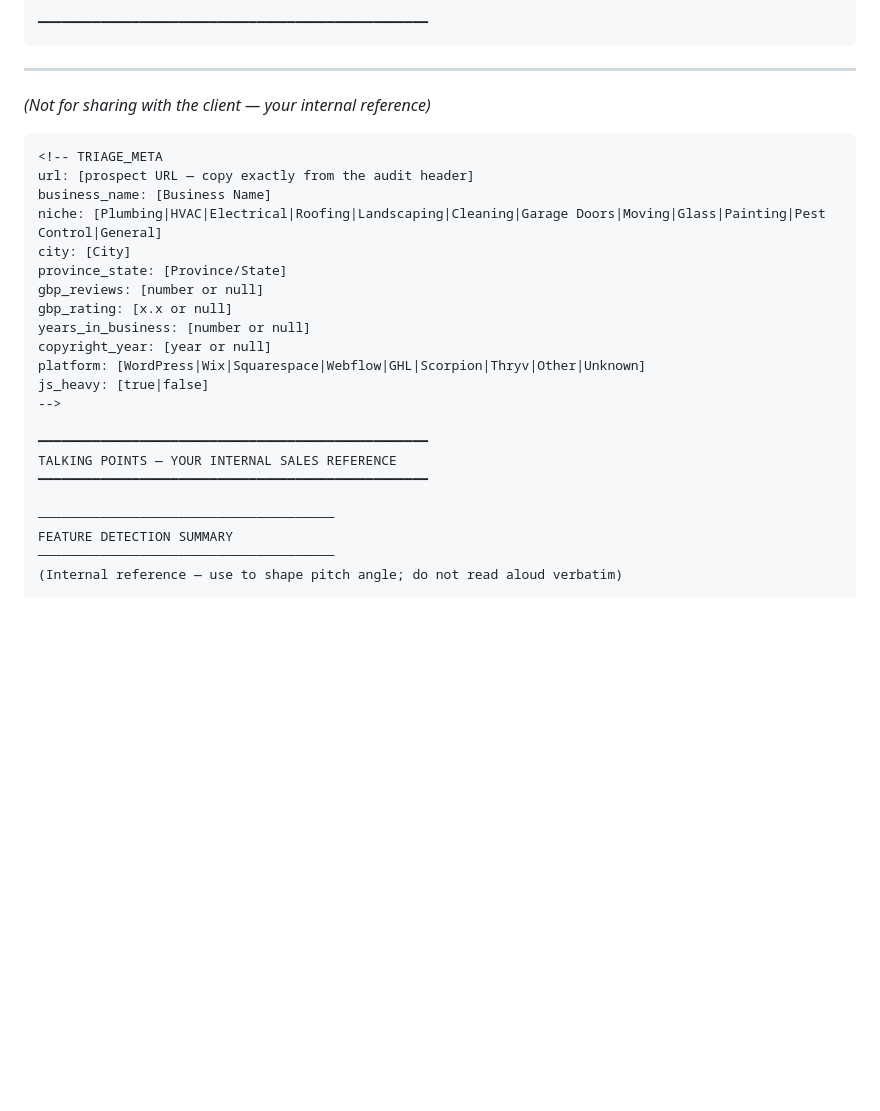
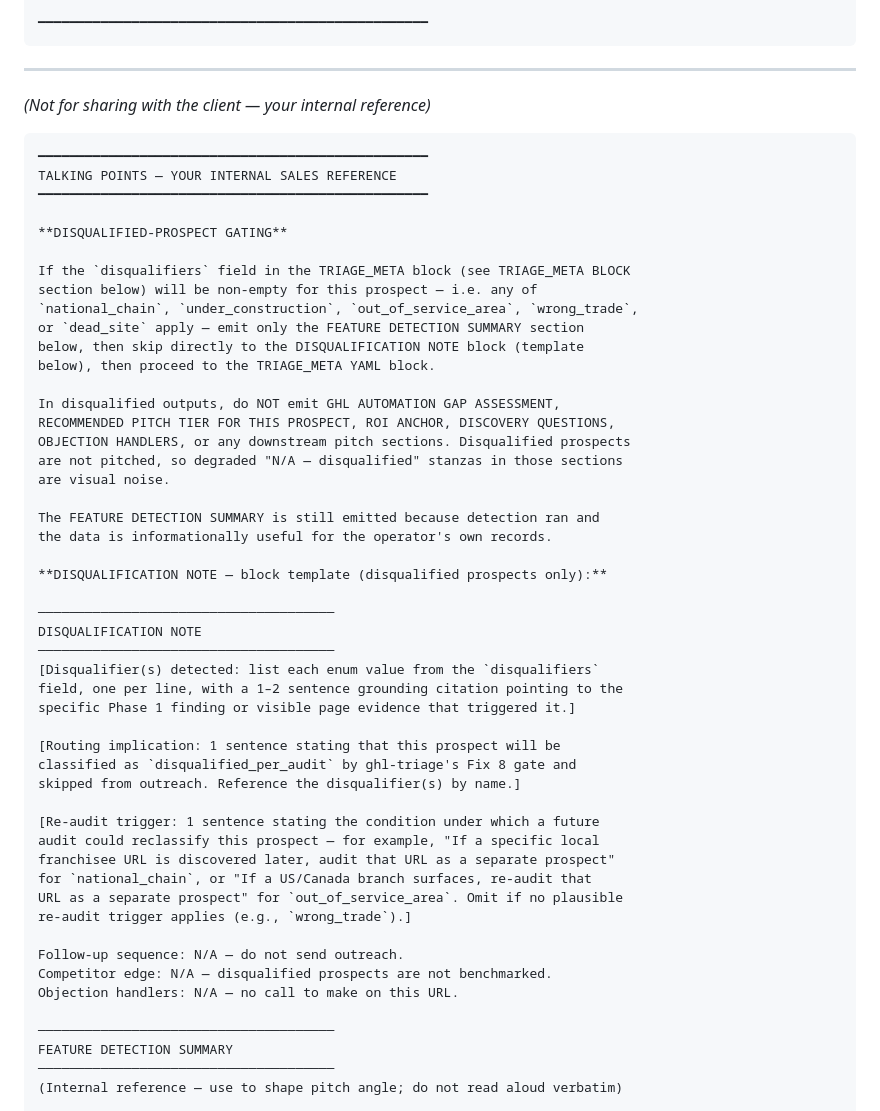
Before and after one commit to nitingargaa-png/website-sales-audit, a Markdown page: docs/SKILL.md, the part around the change. Rendered like a GitHub page; blank space fills up the shorter version.

Commit message:
docs(SKILL): close W10 + W4 (TRIAGE_META dedup, disqualified-output gating)
what:

Two SKILL.md edits in one commit. (1) Delete the dead HTML-comment TRIAGE_META template at docs/SKILL.md:1759-1773 (the 10-field <!-- TRIAGE_META --> block inside the TALKING POINTS fenced-code wrap). The canonical fenced-YAML triage-meta block at L2362+ is untouched. (2) Insert a DISQUALIFIED-PROSPECT GATING directive at the top of the TALKING POINTS template: when disqualifiers list is non-empty (national_chain, under_construction, out_of_service_area, wrong_trade, dead_site), skip GHL AUTOMATION GAP, RECOMMENDED PITCH TIER, ROI ANCHOR, DISCOVERY QUESTIONS, OBJECTION HANDLERS and downstream pitch sections; emit FEATURE DETECTION SUMMARY then a structured DISQUALIFICATION NOTE block (template included with disqualifier-citation, routing-implication, and re-audit-trigger paragraphs) then proceed to TRIAGE_META.

why:

Closes BACKLOG item 1 sub-issues W10 and W4 (FIX_10_SCOPING.md Q5 enumerated findings). W10: HTML comment had no consumer; WAB parse_audit.py reads only the fenced YAML form; 3/3 recent demo outputs already emit YAML-only, confirming the HTML form was dead. W4: pre-edit, disqualified outputs (mrrooter-2026-04-20, warmandcoollondon-2026-04-20) emitted full N/A-degraded RECOMMENDED PITCH TIER and ROI ANCHOR stanzas before the disqualification note; gating directive collapses these into a single structured note. E6 was already shipped (schema_version: \1.0\ in producer + parser + fixtures); closes alongside W10+W4 with no edit needed.

how verified:

Plan-first paraphrase + git-diff review caught one mid-implementation issue (Edit 1's HTML-comment deletion left the TALKING POINTS fenced-code-block opener orphaned; the L1759-L2244 fence wrap on the TALKING POINTS template was unintended-but-real). Recovery commit-internal: restored the L1759 fence as a third surgical edit. Final fence inventory: 12 fences pre-edit, 12 post-edit, all paired (L1759<->L2245 wrap intact; L2658<->L2668 triage-meta example intact). Em-dashes preserved verbatim across all inserted content. Five disqualifier enum values cross-checked against canonical L2516-2520 list. Inserted separator widths (38 box-drawing chars / 114 bytes) match sibling FEATURE DETECTION SUMMARY separator. File: 2640 -> 2668 lines (-15 +42 +1 = +28).

````diff
--- a/docs/SKILL.md
+++ b/docs/SKILL.md
@@ -1757,23 +1757,51 @@ Most of what's missing is straightforward to add.]
 *(Not for sharing with the client — your internal reference)*
 
 ```
-<!-- TRIAGE_META
-url: [prospect URL — copy exactly from the audit header]
-business_name: [Business Name]
-niche: [Plumbing|HVAC|Electrical|Roofing|Landscaping|Cleaning|Garage Doors|Moving|Glass|Painting|Pest Control|General]
-city: [City]
-province_state: [Province/State]
-gbp_reviews: [number or null]
-gbp_rating: [x.x or null]
-years_in_business: [number or null]
-copyright_year: [year or null]
-platform: [WordPress|Wix|Squarespace|Webflow|GHL|Scorpion|Thryv|Other|Unknown]
-js_heavy: [true|false]
--->
-
 ━━━━━━━━━━━━━━━━━━━━━━━━━━━━━━━━━━━━━━━━━━━━━━━━━━
 TALKING POINTS — YOUR INTERNAL SALES REFERENCE
 ━━━━━━━━━━━━━━━━━━━━━━━━━━━━━━━━━━━━━━━━━━━━━━━━━━
+
+**DISQUALIFIED-PROSPECT GATING**
+
+If the `disqualifiers` field in the TRIAGE_META block (see TRIAGE_META BLOCK
+section below) will be non-empty for this prospect — i.e. any of
+`national_chain`, `under_construction`, `out_of_service_area`, `wrong_trade`,
+or `dead_site` apply — emit only the FEATURE DETECTION SUMMARY section
+below, then skip directly to the DISQUALIFICATION NOTE block (template
+below), then proceed to the TRIAGE_META YAML block.
+
+In disqualified outputs, do NOT emit GHL AUTOMATION GAP ASSESSMENT,
+RECOMMENDED PITCH TIER FOR THIS PROSPECT, ROI ANCHOR, DISCOVERY QUESTIONS,
+OBJECTION HANDLERS, or any downstream pitch sections. Disqualified prospects
+are not pitched, so degraded "N/A — disqualified" stanzas in those sections
+are visual noise.
+
+The FEATURE DETECTION SUMMARY is still emitted because detection ran and
+the data is informationally useful for the operator's own records.
+
+**DISQUALIFICATION NOTE — block template (disqualified prospects only):**
+
+──────────────────────────────────────
+DISQUALIFICATION NOTE
+──────────────────────────────────────
+[Disqualifier(s) detected: list each enum value from the `disqualifiers`
+field, one per line, with a 1–2 sentence grounding citation pointing to the
+specific Phase 1 finding or visible page evidence that triggered it.]
+
+[Routing implication: 1 sentence stating that this prospect will be
+classified as `disqualified_per_audit` by ghl-triage's Fix 8 gate and
+skipped from outreach. Reference the disqualifier(s) by name.]
+
+[Re-audit trigger: 1 sentence stating the condition under which a future
+audit could reclassify this prospect — for example, "If a specific local
+franchisee URL is discovered later, audit that URL as a separate prospect"
+for `national_chain`, or "If a US/Canada branch surfaces, re-audit that
+URL as a separate prospect" for `out_of_service_area`. Omit if no plausible
+re-audit trigger applies (e.g., `wrong_trade`).]
+
+Follow-up sequence: N/A — do not send outreach.
+Competitor edge: N/A — disqualified prospects are not benchmarked.
+Objection handlers: N/A — no call to make on this URL.
 
 ──────────────────────────────────────
 FEATURE DETECTION SUMMARY
````
